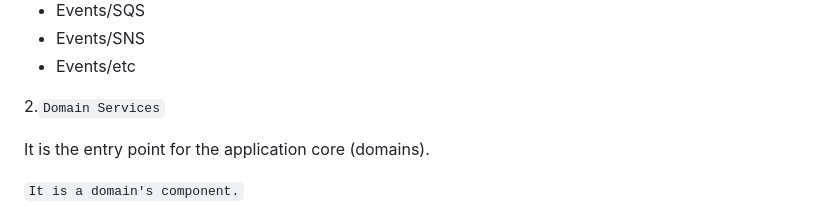
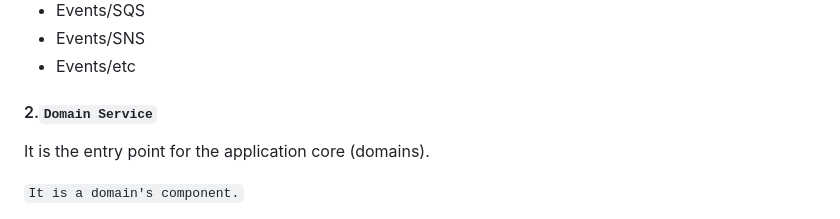
Before and after one commit to web2solutions/token-transactions-api, a Markdown page: README.md, the part around the change printed below. Drawn GitHub-style.

```diff
--- a/README.md
+++ b/README.md
@@ -98,7 +98,7 @@ It may offers adapters for different outside service interfaces:
 - Events/SNS
 - Events/etc
 
-2.`Domain Services`
+#### 2.`Domain Service`
 
 It is the entry point for the application core (domains).
 
```
Also changed, not shown: other parts of README.md (+4 -4 lines).
